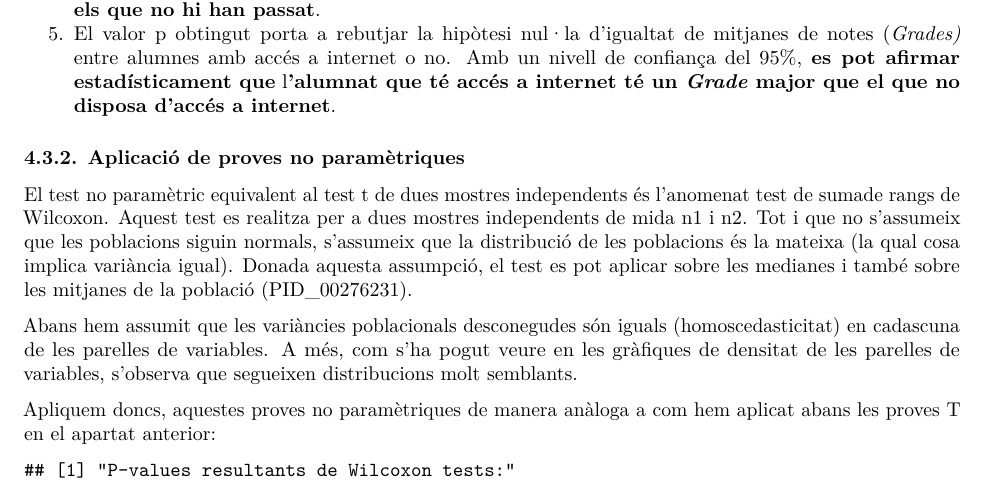
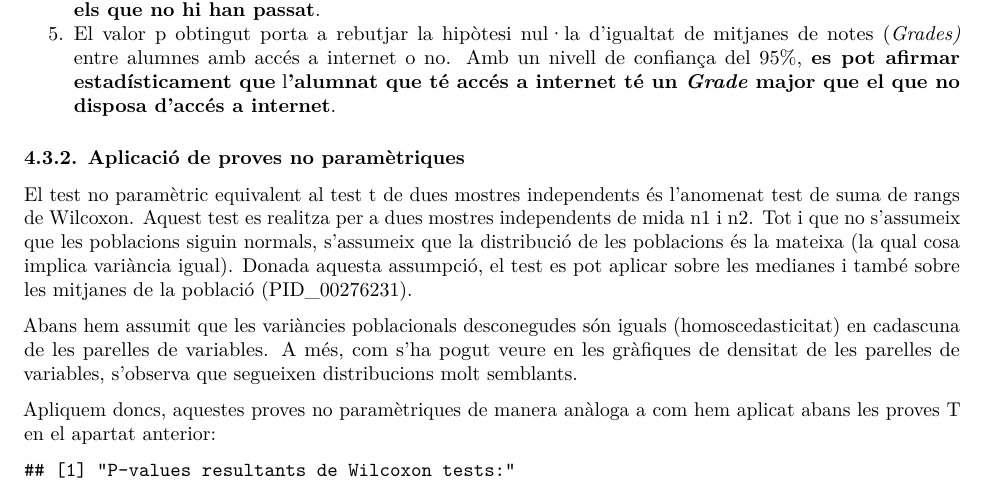
Before and after one commit to jordi-marsol/prac2tipologia, an R Markdown document (practica2.Rmd): part of page 14 of 16, cut so that both start at the same text. Rendered offline with R 4.5, knitr and Pandoc, then LaTeX, with nearby package versions; both versions are drawn in the output format of the newer one; some code elsewhere in the file could not run offline.

Commit message:
Add files via upload

```diff
--- a/practica2.Rmd
+++ b/practica2.Rmd
@@ -3,11 +3,11 @@ title: "Pràctica 2"
 author: "Jordi Marsol López i Arnau Rafi Cuello"
 date: "11/12/2021"
 output:
-  html_document:
+  word_document:
     toc: yes
   pdf_document:
     toc: yes
-  word_document:
+  html_document:
     toc: yes
 editor_options:
   markdown:
@@ -643,7 +643,7 @@ Com es pot comprovar, les respostes a les preguntes anteriors serien:
 ### 4.3.2. Aplicació de proves no paramètriques
 
 El test no paramètric equivalent al test t de dues mostres independents
-és l'anomenat test de sumade rangs de Wilcoxon. Aquest test es realitza
+és l'anomenat test de suma de rangs de Wilcoxon. Aquest test es realitza
 per a dues mostres independents de mida n1 i n2. Tot i que no s'assumeix
 que les poblacions siguin normals, s'assumeix que la distribució de les
 poblacions és la mateixa (la qual cosa implica variància igual). Donada
```
